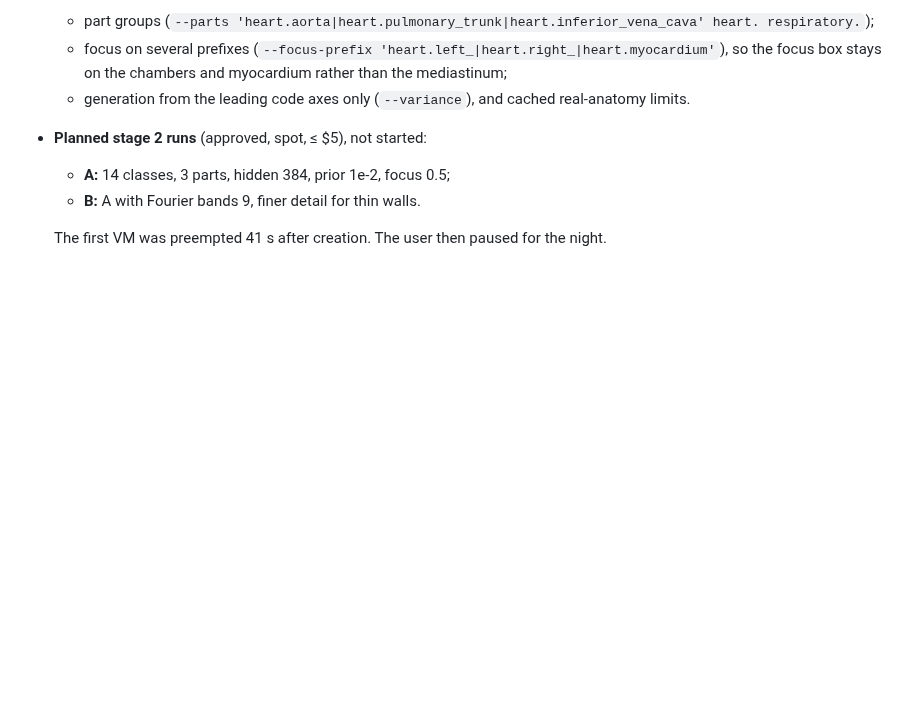
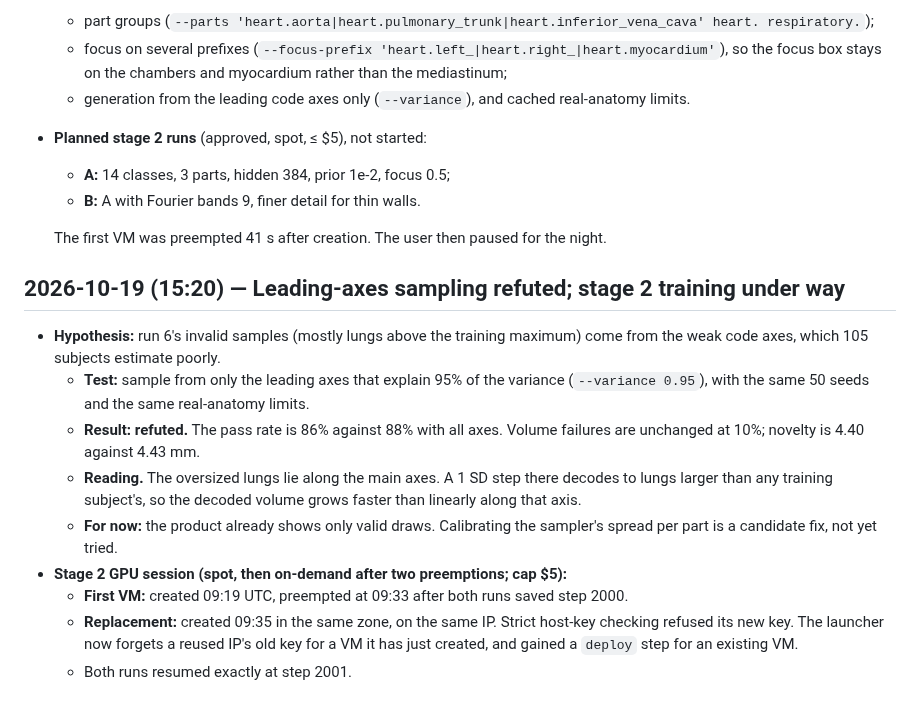
Before and after one commit to imranch345/Lagnever-3d-model, a Markdown page: docs/LAB_NOTEBOOK.md, the part around the change. Drawn GitHub-style; blank space fills up the shorter version.

Commit message:
Notebook: leading-axes sampling refuted; stage 2 session, one preemption
Co-Authored-By: Claude Opus 5.5 <noreply@anthropic.com>

```diff
--- a/docs/LAB_NOTEBOOK.md
+++ b/docs/LAB_NOTEBOOK.md
@@ -1171,3 +1171,23 @@ data); code at `8fc2d04` + `f1bdcd4`.
   - **B:** A with Fourier bands 9, finer detail for thin walls.
 
   The first VM was preempted 41 s after creation. The user then paused for the night.
+
+## 2026-10-19 (15:20) — Leading-axes sampling refuted; stage 2 training under way
+
+- **Hypothesis:** run 6's invalid samples (mostly lungs above the training maximum) come
+  from the weak code axes, which 105 subjects estimate poorly.
+  - **Test:** sample from only the leading axes that explain 95% of the variance
+    (`--variance 0.95`), with the same 50 seeds and the same real-anatomy limits.
+  - **Result: refuted.** The pass rate is 86% against 88% with all axes. Volume failures
+    are unchanged at 10%; novelty is 4.40 against 4.43 mm.
+  - **Reading.** The oversized lungs lie along the main axes. A 1 SD step there decodes to
+    lungs larger than any training subject's, so the decoded volume grows faster than
+    linearly along that axis.
+  - **For now:** the product already shows only valid draws. Calibrating the sampler's
+    spread per part is a candidate fix, not yet tried.
+- **Stage 2 GPU session (spot, then on-demand after two preemptions; cap $5):**
+  - **First VM:** created 09:19 UTC, preempted at 09:33 after both runs saved step 2000.
+  - **Replacement:** created 09:35 in the same zone, on the same IP. Strict host-key
+    checking refused its new key. The launcher now forgets a reused IP's old key for a VM
+    it has just created, and gained a `deploy` step for an existing VM.
+  - Both runs resumed exactly at step 2001.
```
